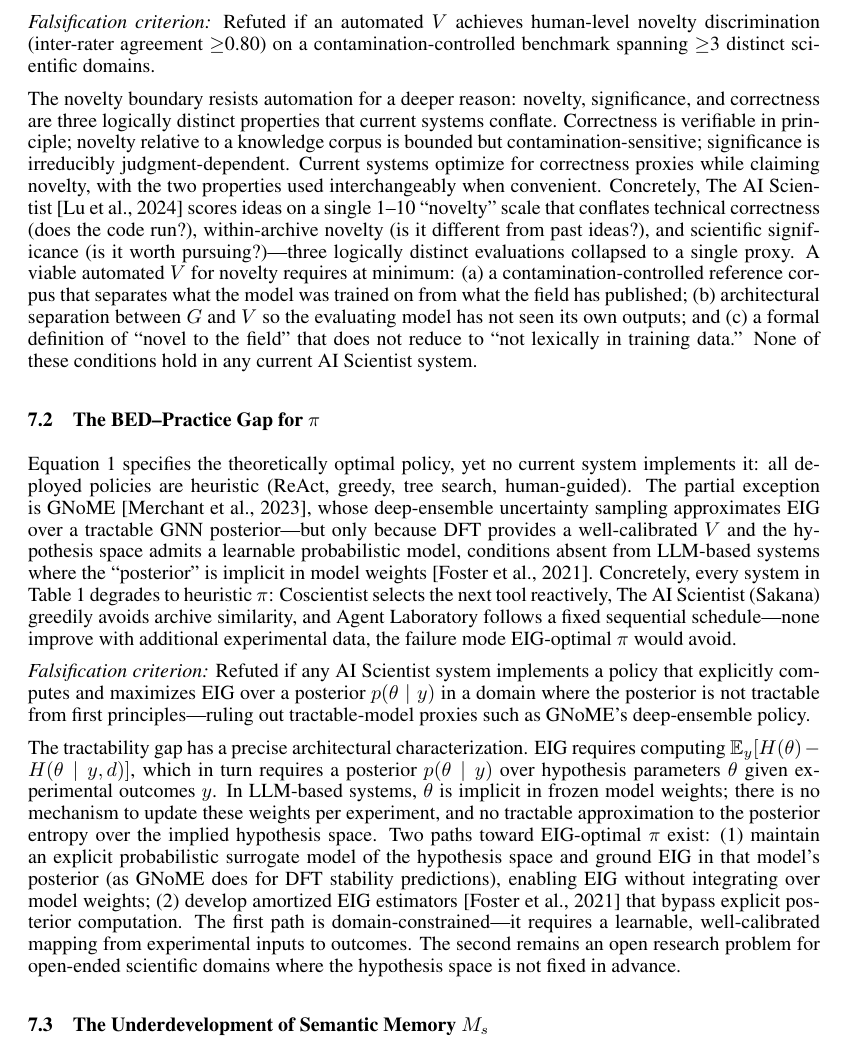
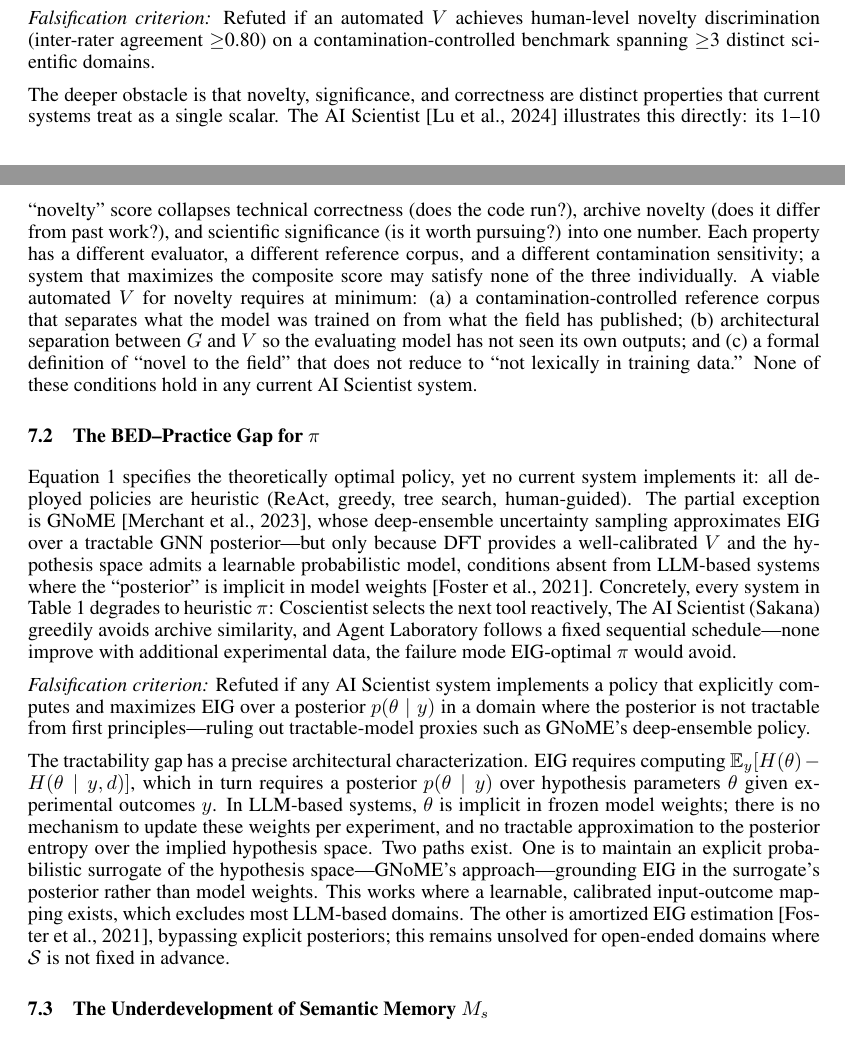
Before and after one commit to ysys143/servo-caisc2026, a LaTeX paper (submission/main.tex): part of page 6 of 13 before the commit and two parts of pages 5 and 6 of 12 after it, the two joined at a grey line, cut so that both start at the same text. Compiled offline with pdfLaTeX.

Commit message:
Humanization pass: reduce AI-like patterns in prose
- Introduction: replace (1)(2)(3) enumeration with natural paragraph flow
- OP1 extension: remove duplicate explanation, lead with concrete AI Scientist example
- OP2 extension: replace numbered path list with embedded prose structure
- Conclusion para 3: replace rhetorical question with direct declarative statement

```diff
--- a/submission/main.tex
+++ b/submission/main.tex
@@ -191,7 +191,7 @@ Novelty cannot be reliably evaluated by automated means: every system from Cosci
 
 \textit{Falsification criterion:} Refuted if an automated $V$ achieves human-level novelty discrimination (inter-rater agreement $\geq$0.80) on a contamination-controlled benchmark spanning $\geq$3 distinct scientific domains.
 
-The novelty boundary resists automation for a deeper reason: novelty, significance, and correctness are three logically distinct properties that current systems conflate. Correctness is verifiable in principle; novelty relative to a knowledge corpus is bounded but contamination-sensitive; significance is irreducibly judgment-dependent. Current systems optimize for correctness proxies while claiming novelty, with the two properties used interchangeably when convenient. Concretely, The AI Scientist~\citep{lu2024aiscientist} scores ideas on a single 1--10 ``novelty'' scale that conflates technical correctness (does the code run?), within-archive novelty (is it different from past ideas?), and scientific significance (is it worth pursuing?)---three logically distinct evaluations collapsed to a single proxy. A viable automated $V$ for novelty requires at minimum: (a) a contamination-controlled reference corpus that separates what the model was trained on from what the field has published; (b) architectural separation between $G$ and $V$ so the evaluating model has not seen its own outputs; and (c) a formal definition of ``novel to the field'' that does not reduce to ``not lexically in training data.'' None of these conditions hold in any current AI Scientist system.
+The deeper obstacle is that novelty, significance, and correctness are distinct properties that current systems treat as a single scalar. The AI Scientist~\citep{lu2024aiscientist} illustrates this directly: its 1--10 ``novelty'' score collapses technical correctness (does the code run?), archive novelty (does it differ from past work?), and scientific significance (is it worth pursuing?) into one number. Each property has a different evaluator, a different reference corpus, and a different contamination sensitivity; a system that maximizes the composite score may satisfy none of the three individually. A viable automated $V$ for novelty requires at minimum: (a) a contamination-controlled reference corpus that separates what the model was trained on from what the field has published; (b) architectural separation between $G$ and $V$ so the evaluating model has not seen its own outputs; and (c) a formal definition of ``novel to the field'' that does not reduce to ``not lexically in training data.'' None of these conditions hold in any current AI Scientist system.
 
 \subsection{The BED--Practice Gap for $\pi$}
 
@@ -199,7 +199,7 @@ Equation~\ref{eq:eid} specifies the theoretically optimal policy, yet no current
 
 \textit{Falsification criterion:} Refuted if any AI Scientist system implements a policy that explicitly computes and maximizes EIG over a posterior $p(\theta \mid y)$ in a domain where the posterior is not tractable from first principles---ruling out tractable-model proxies such as GNoME's deep-ensemble policy.
 
-The tractability gap has a precise architectural characterization. EIG requires computing $\mathbb{E}_y[H(\theta) - H(\theta \mid y, d)]$, which in turn requires a posterior $p(\theta \mid y)$ over hypothesis parameters $\theta$ given experimental outcomes $y$. In LLM-based systems, $\theta$ is implicit in frozen model weights; there is no mechanism to update these weights per experiment, and no tractable approximation to the posterior entropy over the implied hypothesis space. Two paths toward EIG-optimal $\pi$ exist: (1)~maintain an explicit probabilistic surrogate model of the hypothesis space and ground EIG in that model's posterior (as GNoME does for DFT stability predictions), enabling EIG without integrating over model weights; (2)~develop amortized EIG estimators~\citep{foster2021dad} that bypass explicit posterior computation. The first path is domain-constrained---it requires a learnable, well-calibrated mapping from experimental inputs to outcomes. The second remains an open research problem for open-ended scientific domains where the hypothesis space is not fixed in advance.
+The tractability gap has a precise architectural characterization. EIG requires computing $\mathbb{E}_y[H(\theta) - H(\theta \mid y, d)]$, which in turn requires a posterior $p(\theta \mid y)$ over hypothesis parameters $\theta$ given experimental outcomes $y$. In LLM-based systems, $\theta$ is implicit in frozen model weights; there is no mechanism to update these weights per experiment, and no tractable approximation to the posterior entropy over the implied hypothesis space. Two paths exist. One is to maintain an explicit probabilistic surrogate of the hypothesis space---GNoME's approach---grounding EIG in the surrogate's posterior rather than model weights. This works where a learnable, calibrated input-outcome mapping exists, which excludes most LLM-based domains. The other is amortized EIG estimation~\citep{foster2021dad}, bypassing explicit posteriors; this remains unsolved for open-ended domains where $\mathcal{S}$ is not fixed in advance.
 
 \subsection{The Underdevelopment of Semantic Memory $M_s$}
 
```
Also changed, not shown: submission/main.pdf, submission/servo_caiscfp2026.pdf, submission/main.tex (4 more changed lines).
